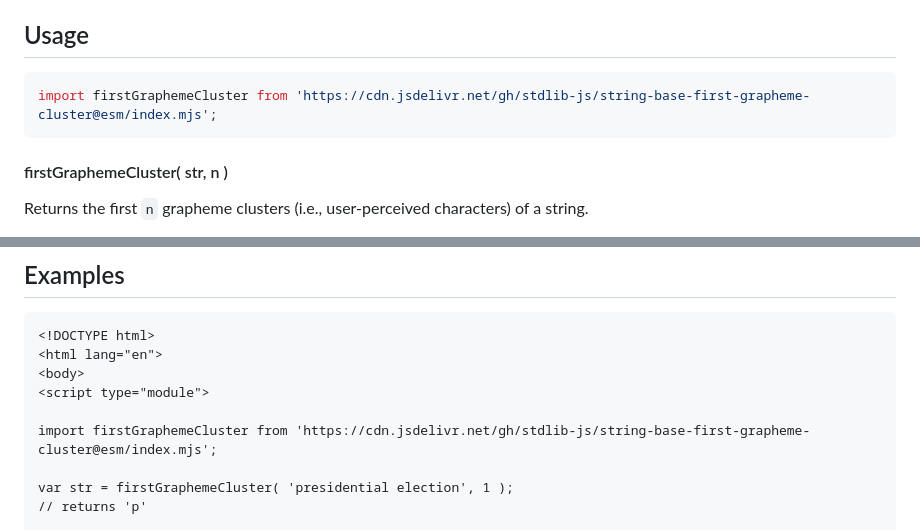
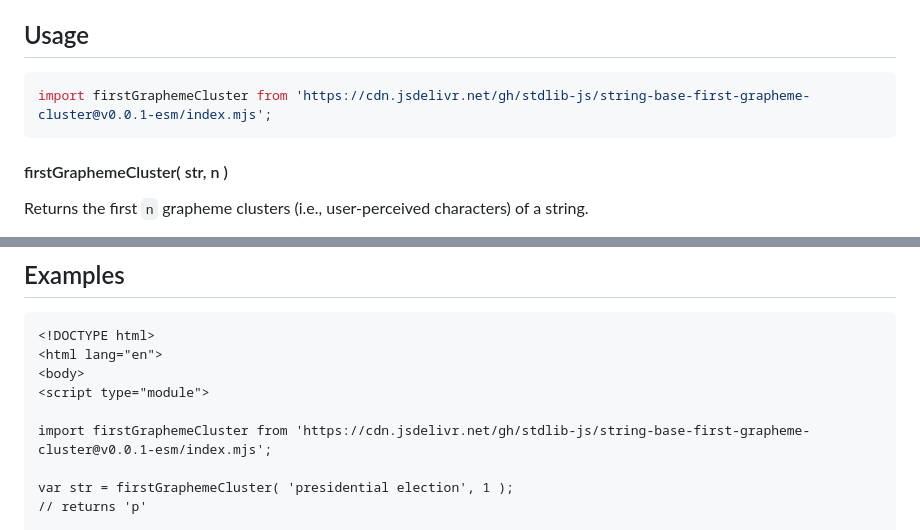
Before and after one commit to stdlib-js/string-base-first-grapheme-cluster, a Markdown page: README.md, 2 parts joined by grey strips. Drawn GitHub-style.

Commit message:
Update README.md for ESM bundle v0.0.1

````diff
--- a/README.md
+++ b/README.md
@@ -31,7 +31,7 @@ limitations under the License.
 ## Usage
 
 ```javascript
-import firstGraphemeCluster from 'https://cdn.jsdelivr.net/gh/stdlib-js/string-base-first-grapheme-cluster@esm/index.mjs';
+import firstGraphemeCluster from 'https://cdn.jsdelivr.net/gh/stdlib-js/string-base-first-grapheme-cluster@v0.0.1-esm/index.mjs';
 ```
 
 #### firstGraphemeCluster( str, n )
@@ -68,7 +68,7 @@ out = firstGraphemeCluster( 'foo bar', 10 );
 <body>
 <script type="module">
 
-import firstGraphemeCluster from 'https://cdn.jsdelivr.net/gh/stdlib-js/string-base-first-grapheme-cluster@esm/index.mjs';
+import firstGraphemeCluster from 'https://cdn.jsdelivr.net/gh/stdlib-js/string-base-first-grapheme-cluster@v0.0.1-esm/index.mjs';
 
 var str = firstGraphemeCluster( 'presidential election', 1 );
 // returns 'p'
````
